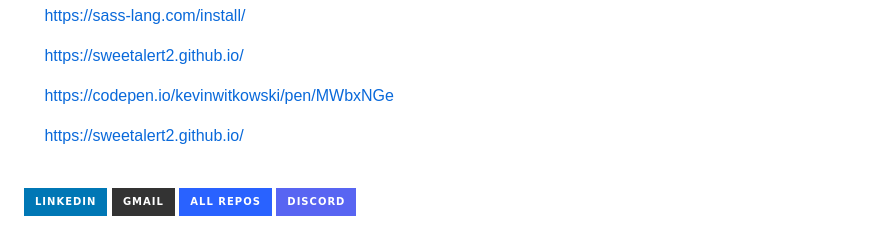
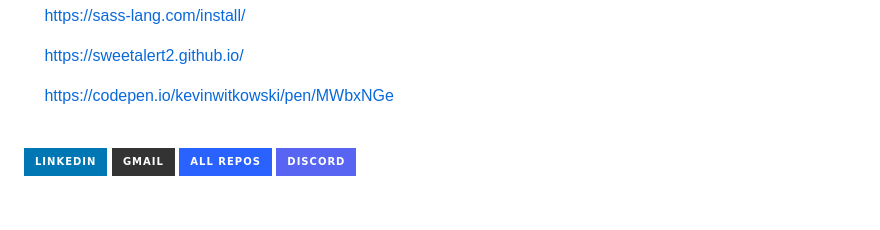
Before and after one commit to Intummadee/Git_OhmmAmulet, a Markdown page: README.md, the part around the change. Rendered like a GitHub page; badges without logos; blank space fills up the shorter version.

```diff
--- a/README.md
+++ b/README.md
@@ -68,7 +68,7 @@ To get started, follow these steps:
 
 &emsp; https://codepen.io/kevinwitkowski/pen/MWbxNGe
 
-&emsp; https://sweetalert2.github.io/
+
 
 
 <br>
```
